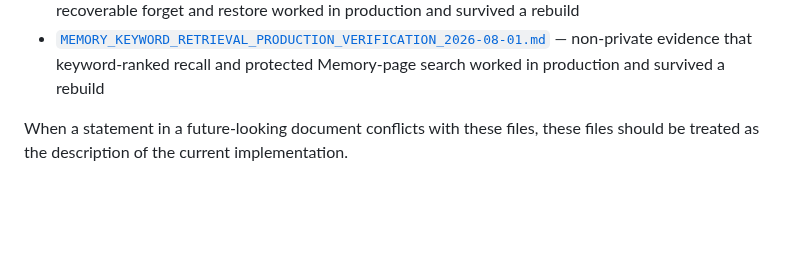
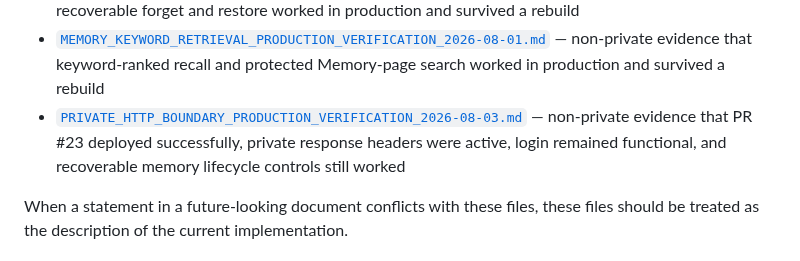
Before and after one commit to mootmoot1/MootOS, a Markdown page: docs/README.md, the part around the change. GitHub-like rendering; blank space fills up the shorter version.

Commit message:
docs: record PR #23 production verification (#24)
* docs: record private HTTP boundary production verification

* docs: index private HTTP production verification

```diff
--- a/docs/README.md
+++ b/docs/README.md
@@ -22,6 +22,7 @@ These documents describe the code and deployment that exist today.
 - [`MEMORY_CORRECTION_PRODUCTION_VERIFICATION_2026-08-01.md`](MEMORY_CORRECTION_PRODUCTION_VERIFICATION_2026-08-01.md) — non-private evidence that migration 2 and correction worked in production and survived a rebuild
 - [`MEMORY_FORGET_RESTORE_PRODUCTION_VERIFICATION_2026-08-01.md`](MEMORY_FORGET_RESTORE_PRODUCTION_VERIFICATION_2026-08-01.md) — non-private evidence that recoverable forget and restore worked in production and survived a rebuild
 - [`MEMORY_KEYWORD_RETRIEVAL_PRODUCTION_VERIFICATION_2026-08-01.md`](MEMORY_KEYWORD_RETRIEVAL_PRODUCTION_VERIFICATION_2026-08-01.md) — non-private evidence that keyword-ranked recall and protected Memory-page search worked in production and survived a rebuild
+- [`PRIVATE_HTTP_BOUNDARY_PRODUCTION_VERIFICATION_2026-08-03.md`](PRIVATE_HTTP_BOUNDARY_PRODUCTION_VERIFICATION_2026-08-03.md) — non-private evidence that PR #23 deployed successfully, private response headers were active, login remained functional, and recoverable memory lifecycle controls still worked
 
 When a statement in a future-looking document conflicts with these files, these files should be treated as the description of the current implementation.
 
```
Also changed, not shown: docs/PRIVATE_HTTP_BOUNDARY_PRODUCTION_VERIFICATION_2026-08-03.md (added, +55 -0 lines).
